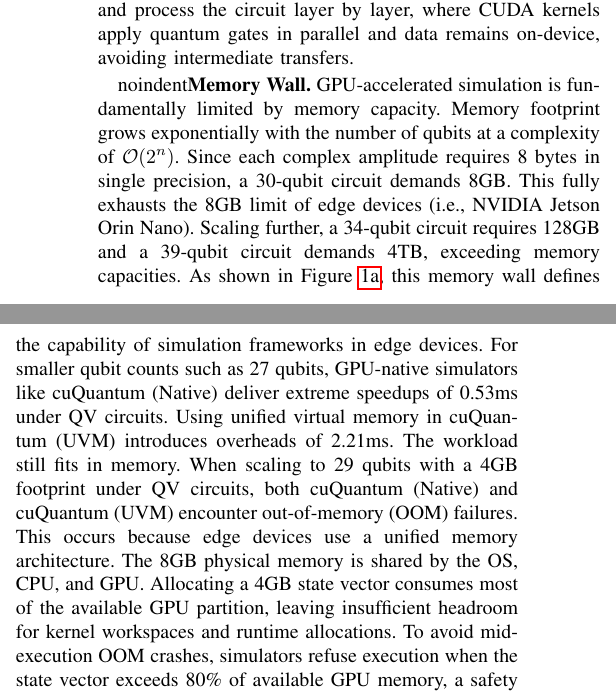
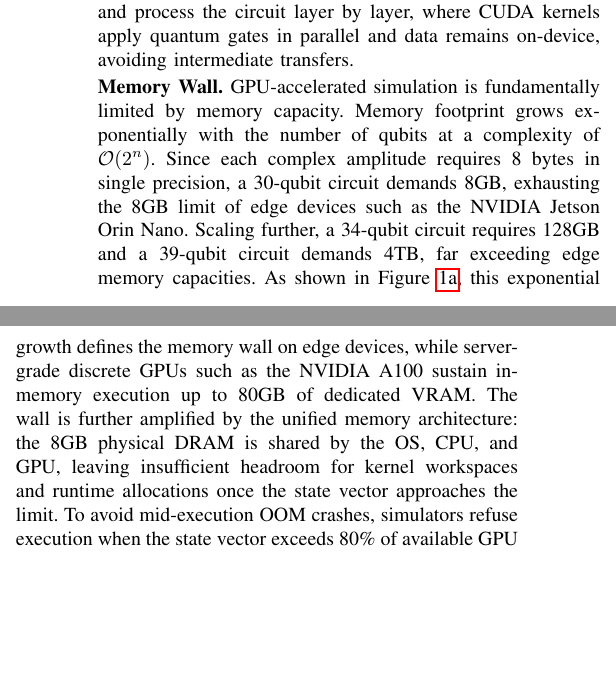
Before and after one commit to changjongkim/edgeqsim, a LaTeX paper (main.tex, which reads 2_Background.tex): two parts of the columns of page 2 of 9, joined at a grey line, cut so that both start at the same text, the shorter picture padded with empty space. Compiled offline with pdfLaTeX; a missing font is replaced by an installed copy or a similar font; a LaTeX package or settings file that is missing is left out.

Commit message:
Refocus Memory Wall paragraph on Figure (a) memory growth
The Memory Wall paragraph cited Figure (a) (memory growth visualization)
but discussed cuQuantum 27Q/29Q QV-depth5 performance numbers
(0.53ms / 2.21ms / OOM) that are absent from Figure (a). Restructure
to focus on what Figure (a) actually shows: exponential O(2^n) growth
crossing the 8GB Jetson limit and contrast with the A100 80GB capacity.
Drop QV-depth5 specific numbers since they are not visualized.
Add reference to A100 80GB to match the second curve in Figure (a).
Also fix missing backslash on noindent.

Co-Authored-By: Claude Opus 4.7 (1M context) <noreply@anthropic.com>

```diff
--- a/2_Background.tex
+++ b/2_Background.tex
@@ -21,7 +21,7 @@
 \subsection{GPU-Accelerated Quantum Circuit Simulation}
 Quantum circuit simulation involves trade-offs between scalability and computational complexity~\cite{qsim, svsim, suzuki2021qulacs, villalonga2019flexible}. Tensor network contraction reduces memory usage, but its computational cost grows exponentially for highly entangled circuits~\cite{gray2018quimb, lykov2022tensor, pan2022simulation}. In contrast, full state vector simulation represents the quantum state as a complex vector of size $2^n$. It provides exact amplitudes without approximation for fidelity verification~\cite{guerreschi2020intel, de2007massively, qsim, suzuki2021qulacs}. To process these vectors, simulators like cuStateVec~\cite{bayraktar2023cuquantum} and Qiskit Aer~\cite{qiskit} rely on GPU acceleration. They allocate the state vector in VRAM and process the circuit layer by layer, where CUDA kernels apply quantum gates in parallel and data remains on-device, avoiding intermediate transfers.
 
-noindent\textbf{Memory Wall. }GPU-accelerated simulation is fundamentally limited by memory capacity. Memory footprint grows exponentially with the number of qubits at a complexity of $\mathcal{O}(2^n)$. Since each complex amplitude requires 8 bytes in single precision, a 30-qubit circuit demands 8GB. This fully exhausts the 8GB limit of edge devices (i.e., NVIDIA Jetson Orin Nano). Scaling further, a 34-qubit circuit requires 128GB and a 39-qubit circuit demands 4TB, exceeding memory capacities. As shown in Figure~\ref{intro_motivation_a}, this memory wall defines the capability of simulation frameworks in edge devices. For smaller qubit counts such as 27 qubits, GPU-native simulators like cuQuantum (Native) deliver extreme speedups of 0.53ms under QV circuits. Using unified virtual memory in cuQuantum (UVM) introduces overheads of 2.21ms. The workload still fits in memory. When scaling to 29 qubits with a 4GB footprint under QV circuits, both cuQuantum (Native) and cuQuantum (UVM) encounter out-of-memory (OOM) failures. This occurs because edge devices use a unified memory architecture. The 8GB physical memory is shared by the OS, CPU, and GPU. Allocating a 4GB state vector consumes most of the available GPU partition, leaving insufficient headroom for kernel workspaces and runtime allocations. To avoid mid-execution OOM crashes, simulators refuse execution when the state vector exceeds 80\% of available GPU memory, a safety threshold used for GPU workloads.
+\noindent\textbf{Memory Wall. }GPU-accelerated simulation is fundamentally limited by memory capacity. Memory footprint grows exponentially with the number of qubits at a complexity of $\mathcal{O}(2^n)$. Since each complex amplitude requires 8 bytes in single precision, a 30-qubit circuit demands 8GB, exhausting the 8GB limit of edge devices such as the NVIDIA Jetson Orin Nano. Scaling further, a 34-qubit circuit requires 128GB and a 39-qubit circuit demands 4TB, far exceeding edge memory capacities. As shown in Figure~\ref{intro_motivation_a}, this exponential growth defines the memory wall on edge devices, while server-grade discrete GPUs such as the NVIDIA A100 sustain in-memory execution up to 80GB of dedicated VRAM. The wall is further amplified by the unified memory architecture: the 8GB physical DRAM is shared by the OS, CPU, and GPU, leaving insufficient headroom for kernel workspaces and runtime allocations once the state vector approaches the limit. To avoid mid-execution OOM crashes, simulators refuse execution when the state vector exceeds 80\% of available GPU memory, a safety threshold used for GPU workloads.
 
 \noindent\textbf{Per-iteration VQE Latency. }As shown in Figure~\ref{intro_motivation_b}, this memory wall manifests across all execution paradigms on edge devices. CPU-only execution (Cirq) avoids GPU workspace overhead but pays orders-of-magnitude compute cost, requiring over 100 seconds (109,168\,ms) for a single 29-qubit VQE iteration. GPU-accelerated execution (cuQuantum) fails to simulate 29 qubits, immediately crashing with an Out-of-Memory (OOM) error due to physical memory capacity constraints. In contrast, \EdgeQuantum maintains millisecond-level latency (2.0\,ms) at 29 qubits and completes the 30-qubit out-of-core simulation in 10.3 seconds, demonstrating stable execution across the wall.
 
```
